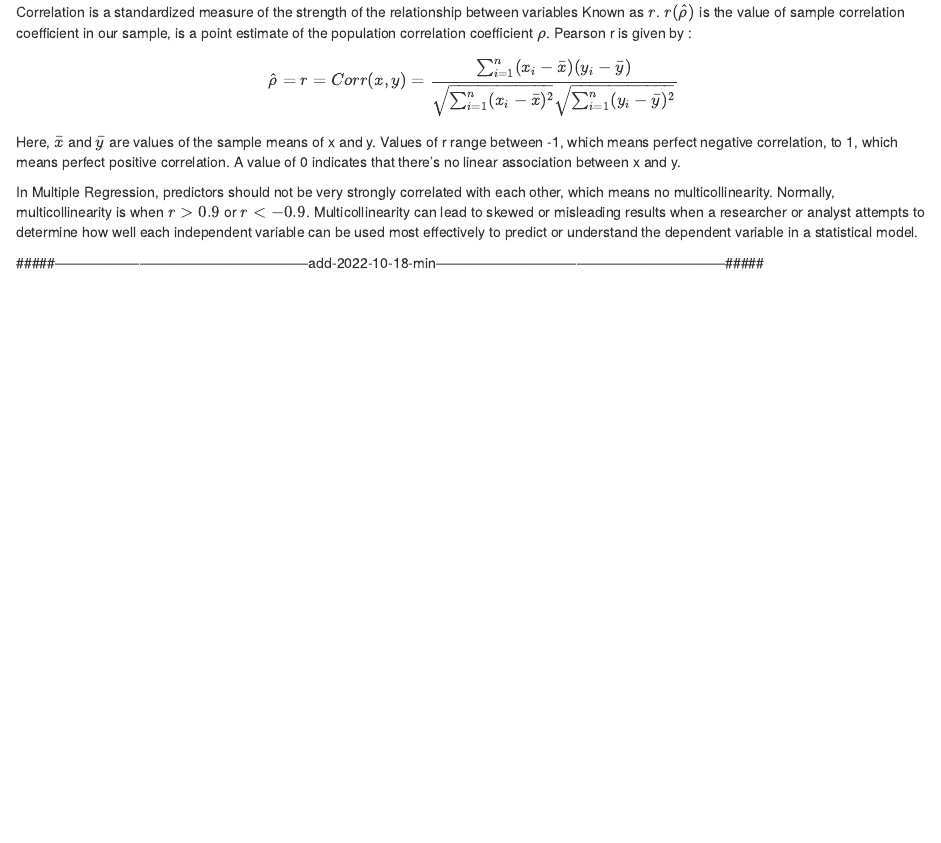
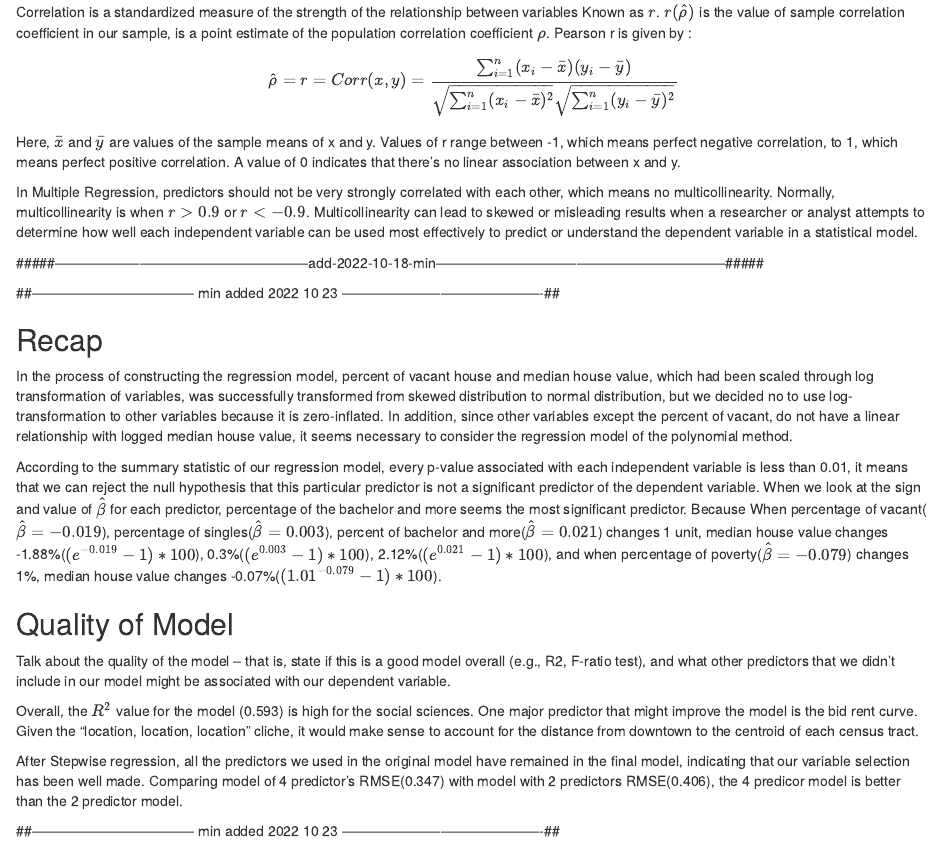
Before and after one commit to nlebovits/musa-500-assign1, an R Markdown document (min-add.Rmd): the page in a window 1100 px wide, from 150 px down. Rendered offline with R 4.5, knitr and Pandoc, with nearby package versions.

Commit message:
Update min-add.Rmd

```diff
--- a/min-add.Rmd
+++ b/min-add.Rmd
@@ -14,3 +14,25 @@ In Multiple Regression, predictors should not be very strongly correlated with e
 
 
 #####------------------------------------------------------add-2022-10-18-min--------------------------------------------------------------#####
+
+
+##----------------------------------- min added 2022 10 23 -------------------------------------------##
+
+## Recap
+
+In the process of constructing the regression model, percent of vacant house and median house value, which had been scaled through log transformation of variables, was successfully transformed from skewed distribution to normal distribution, but we decided no to use log-transformation to other variables because it is zero-inflated. In addition, since other variables except the percent of vacant, do not have a linear relationship with logged median house value, it seems necessary to consider the regression model of the polynomial method.
+
+According to the summary statistic of our regression model, every p-value associated with each independent variable is less than 0.01, it means that we can reject the null hypothesis that this particular predictor is not a significant predictor of the dependent variable. When we look at the sign and value of $\hat{β}$ for each predictor, percentage of the bachelor and more seems the most significant predictor. Because When percentage of vacant($\hat{β} = -0.019$), percentage of singles($\hat{β} = 0.003$), percent of bachelor and more($\hat{β} = 0.021$) changes 1 unit, median house value changes -1.88%($(e^{-0.019}-1)*100$), 0.3%($(e^{0.003}-1)*100$), 2.12%($(e^{0.021}-1)*100$), and when percentage of poverty($\hat{β} = -0.079$) changes 1%, median house value changes -0.07%($(1.01^{-0.079}-1)*100$).
+
+## Quality of Model
+
+Talk about the quality of the model -- that is, state if this is a good
+model overall (e.g., R2, F-ratio test), and what other predictors that
+we didn't include in our model might be associated with our dependent
+variable.
+
+Overall, the $R^2$ value for the model (0.593) is high for the social sciences. One major predictor that might improve the model is the bid rent curve. Given the "location, location, location" cliche, it would make sense to account for the distance from downtown to the centroid of each census tract.
+
+After Stepwise regression, all the predictors we used in the original model have remained in the final model, indicating that our variable selection has been well made. Comparing model of 4 predictor's RMSE(0.347) with model with 2 predictors RMSE(0.406), the 4 predicor model is better than the 2 predictor model.
+
+##----------------------------------- min added 2022 10 23 -------------------------------------------##
```
